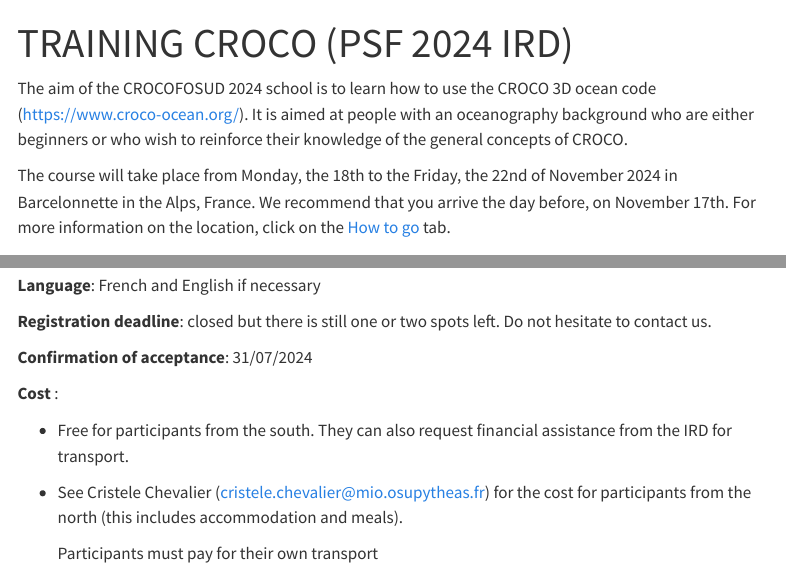
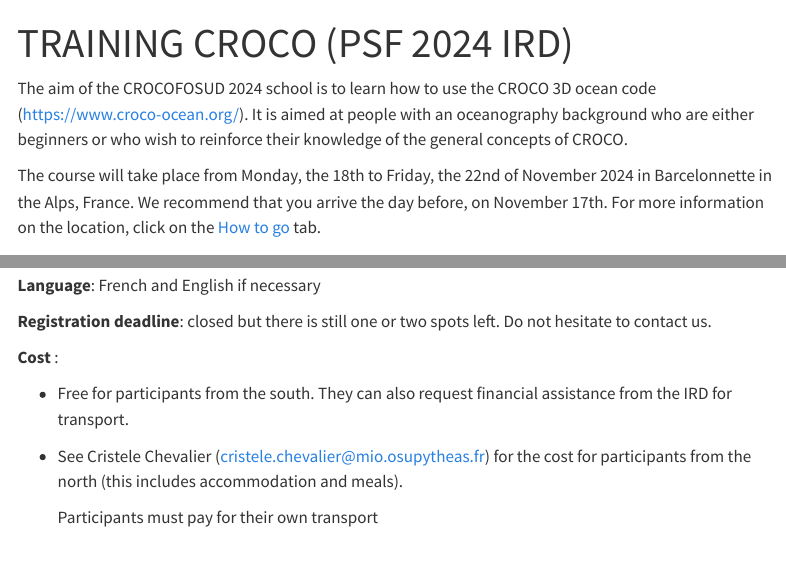
Before and after one commit to cmazoyer/CROCOFOSUD, a Quarto document (index.qmd): the page in a window 1100 px wide, from its top, and a second part further down, joined at a grey line. Rendered offline with R 4.5, knitr and Pandoc in place of Quarto, with nearby package versions; menus at the side of the page are left out.

Commit message:
modification of typo errors, remove date for confirmation of acceptance

```diff
--- a/index.qmd
+++ b/index.qmd
@@ -4,7 +4,7 @@
 
 The aim of the CROCOFOSUD 2024 school is to learn how to use the CROCO 3D ocean code (<https://www.croco-ocean.org/>). It is aimed at people with an oceanography background who are either beginners or who wish to reinforce their knowledge of the general concepts of CROCO.
 
-The course will take place from Monday, the 18th to the Friday, the 22nd of November 2024 in Barcelonnette in the Alps, France. We recommend that you arrive the day before, on November 17th. For more information on the location, click on the [How to go](transport.qmd) tab.
+The course will take place from Monday, the 18th to Friday, the 22nd of November 2024 in Barcelonnette in the Alps, France. We recommend that you arrive the day before, on November 17th. For more information on the location, click on the [How to go](transport.qmd) tab.
 
 
 # News
@@ -19,8 +19,6 @@
 **Language**: French and English if necessary
 
 **Registration deadline**: closed but there is still one or two spots left. Do not hesitate to contact us.
-
-**Confirmation of acceptance**: 31/07/2024
 
 **Cost** :
 
```
Also changed, not shown: docs/search.json, 1 other file.
